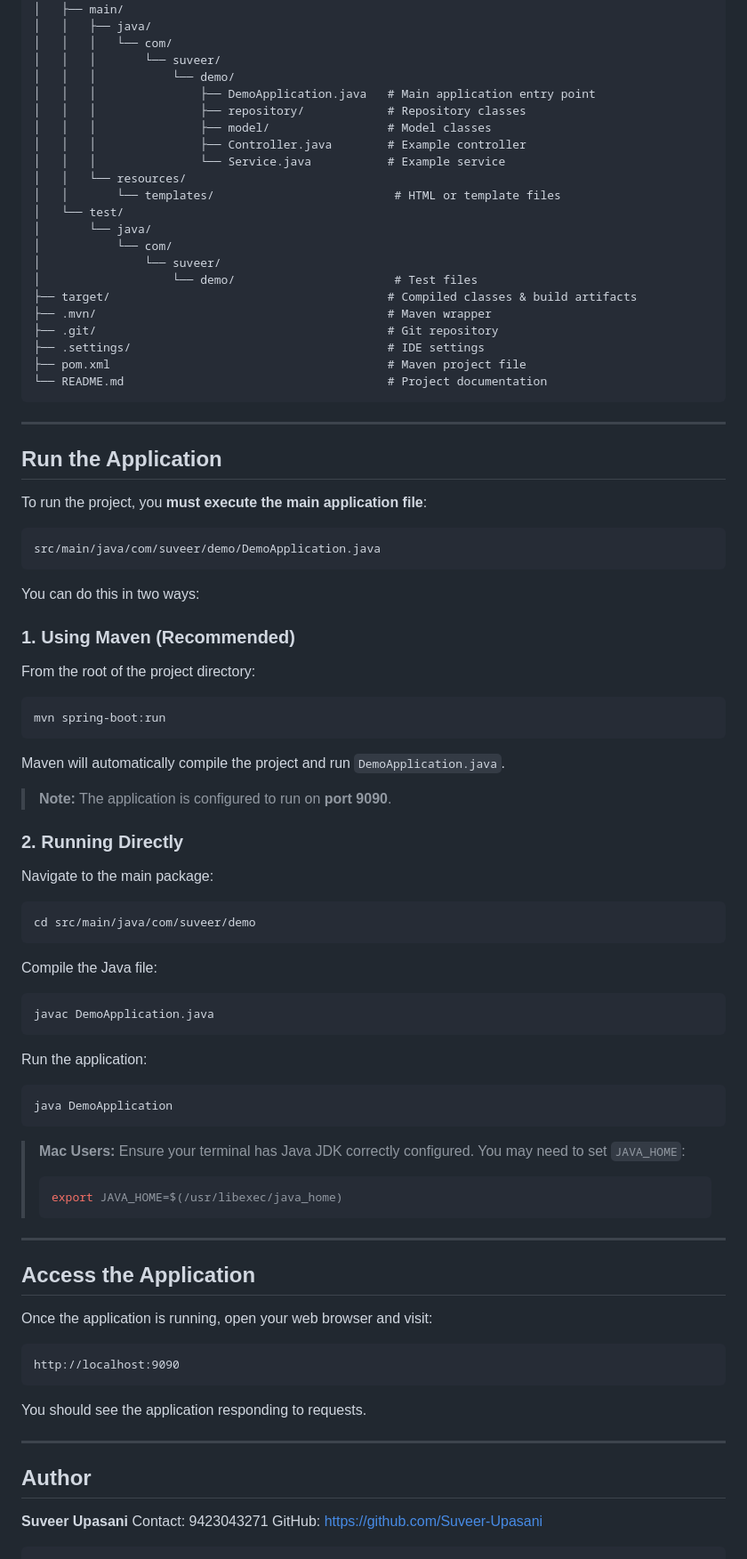
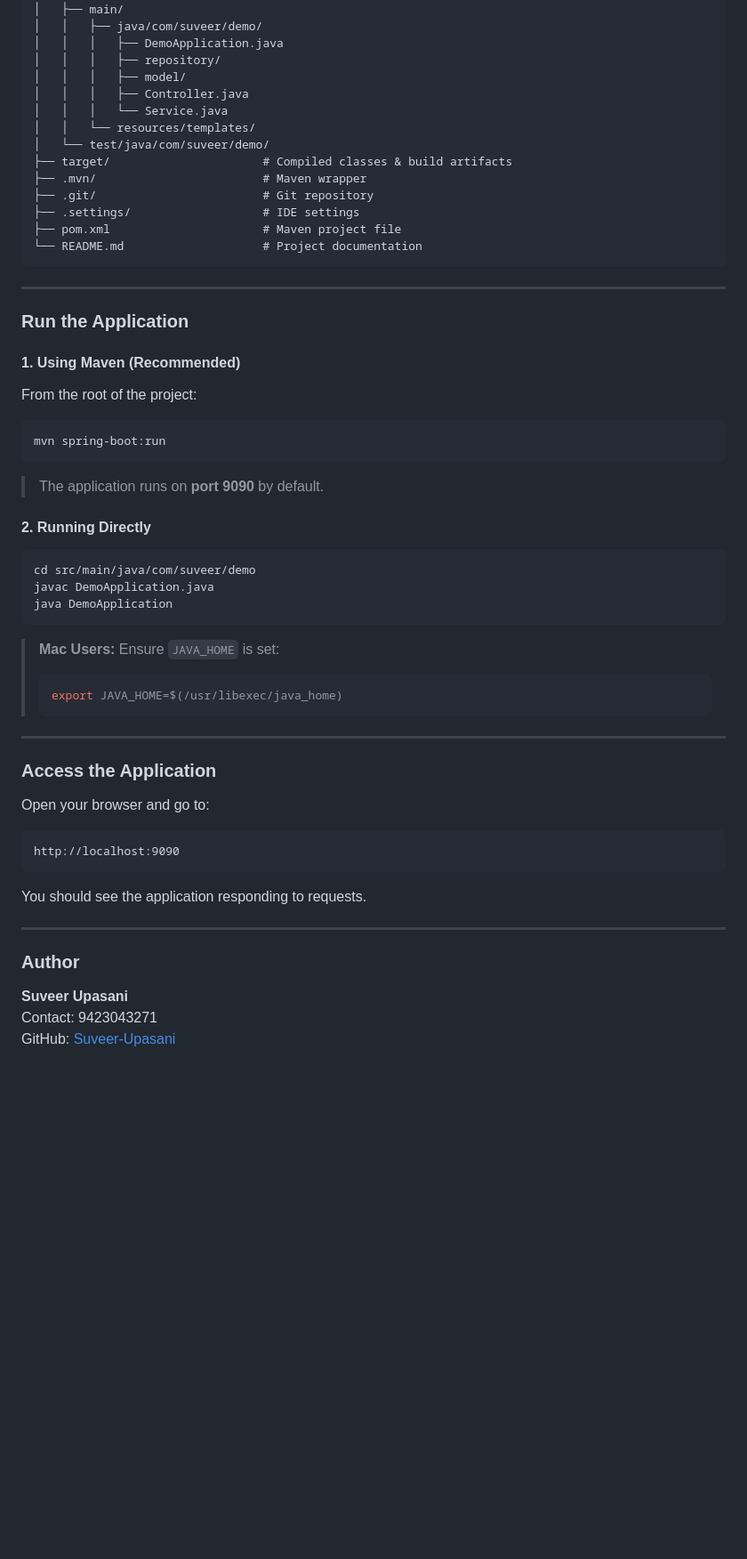
Before and after one commit to Suveer-Upasani/Java_Project, a Markdown page: README.md, the part around one of its changes. Shown at 89% size. Rendered like a GitHub page; blank space fills up the shorter version.

Commit message:
Update README.md
Signed-off-by: Suveer-Upasani <suveerupasani@gmail.com>

````diff
--- a/README.md
+++ b/README.md
@@ -78,74 +64,44 @@ Java_Project/
 ├── src/
 │   ├── main/
-│   │   ├── java/
-│   │   │   └── com/
-│   │   │       └── suveer/
-│   │   │           └── demo/
-│   │   │               ├── DemoApplication.java   # Main application entry point
-│   │   │               ├── repository/            # Repository classes
-│   │   │               ├── model/                 # Model classes
-│   │   │               ├── Controller.java        # Example controller
-│   │   │               └── Service.java           # Example service
-│   │   └── resources/
-│   │       └── templates/                          # HTML or template files
-│   └── test/
-│       └── java/
-│           └── com/
-│               └── suveer/
-│                   └── demo/                       # Test files
-├── target/                                        # Compiled classes & build artifacts
-├── .mvn/                                          # Maven wrapper
-├── .git/                                          # Git repository
-├── .settings/                                     # IDE settings
-├── pom.xml                                        # Maven project file
-└── README.md                                      # Project documentation
+│   │   ├── java/com/suveer/demo/
+│   │   │   ├── DemoApplication.java
+│   │   │   ├── repository/
+│   │   │   ├── model/
+│   │   │   ├── Controller.java
+│   │   │   └── Service.java
+│   │   └── resources/templates/
+│   └── test/java/com/suveer/demo/
+├── target/                      # Compiled classes & build artifacts
+├── .mvn/                        # Maven wrapper
+├── .git/                        # Git repository
+├── .settings/                   # IDE settings
+├── pom.xml                      # Maven project file
+└── README.md                    # Project documentation
 ```
 
 ---
 
-## Run the Application
+### Run the Application
 
-To run the project, you **must execute the main application file**:
+#### 1. Using Maven (Recommended)
 
-```bash
-src/main/java/com/suveer/demo/DemoApplication.java
-```
-
-You can do this in two ways:
-
-### 1. Using Maven (Recommended)
-
-From the root of the project directory:
+From the root of the project:
 
 ```bash
 mvn spring-boot:run
 ```
 
-Maven will automatically compile the project and run `DemoApplication.java`.
+> The application runs on **port 9090** by default.
 
-> **Note:** The application is configured to run on **port 9090**.
-
-### 2. Running Directly
-
-Navigate to the main package:
+#### 2. Running Directly
 
 ```bash
 cd src/main/java/com/suveer/demo
-```
-
-Compile the Java file:
-
-```bash
 javac DemoApplication.java
-```
-
-Run the application:
-
-```bash
 java DemoApplication
 ```
 
-> **Mac Users:** Ensure your terminal has Java JDK correctly configured. You may need to set `JAVA_HOME`:
+> **Mac Users:** Ensure `JAVA_HOME` is set:
 >
 > ```bash
 > export JAVA_HOME=$(/usr/libexec/java_home)
@@ -153,9 +109,9 @@ java DemoApplication
 
 ---
 
-## Access the Application
+### Access the Application
 
-Once the application is running, open your web browser and visit:
+Open your browser and go to:
 
 ```
 http://localhost:9090
@@ -165,10 +121,8 @@ You should see the application responding to requests.
 
 ---
 
-## Author
+### Author
 
 **Suveer Upasani**
 Contact: 9423043271
-GitHub: [https://github.com/Suveer-Upasani](https://github.com/Suveer-Upasani)
-
-```
+GitHub: [Suveer-Upasani](https://github.com/Suveer-Upasani)
````
Also changed, not shown: other parts of README.md (+19 -33 lines).
